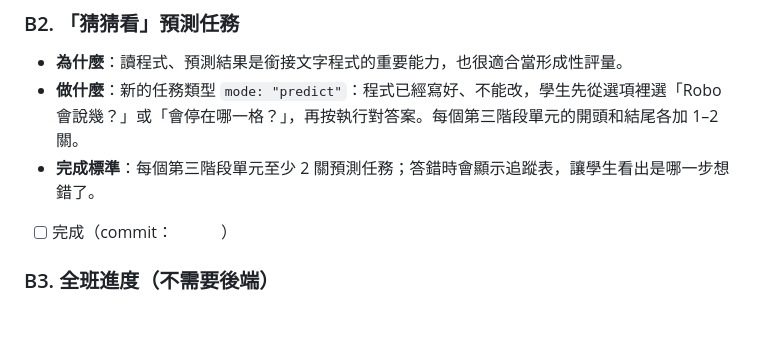
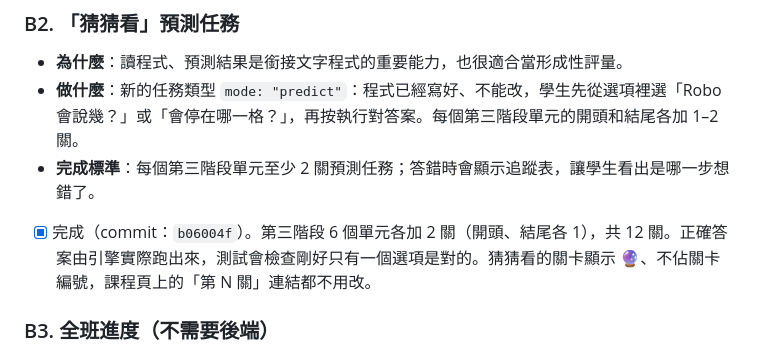
Before and after one commit to tmparz/re-blockly-game, a Markdown page: docs/20261004-001-roadmap.md, the part around the change. Rendered like a GitHub page; blank space fills up the shorter version.

Commit message:
docs(roadmap): tick B2 predict missions
Co-Authored-By: Claude Opus 5.5 <noreply@anthropic.com>

```diff
--- a/docs/20261004-001-roadmap.md
+++ b/docs/20261004-001-roadmap.md
@@ -71,7 +71,7 @@
 - **為什麼**：讀程式、預測結果是銜接文字程式的重要能力，也很適合當形成性評量。
 - **做什麼**：新的任務類型 `mode: "predict"`：程式已經寫好、不能改，學生先從選項裡選「Robo 會說幾？」或「會停在哪一格？」，再按執行對答案。每個第三階段單元的開頭和結尾各加 1–2 關。
 - **完成標準**：每個第三階段單元至少 2 關預測任務；答錯時會顯示追蹤表，讓學生看出是哪一步想錯了。
-- [ ] 完成（commit：　　　）
+- [x] 完成（commit：`b06004f`）。第三階段 6 個單元各加 2 關（開頭、結尾各 1），共 12 關。正確答案由引擎實際跑出來，測試會檢查剛好只有一個選項是對的。猜猜看的關卡顯示 🔮、不佔關卡編號，課程頁上的「第 N 關」連結都不用改。
 
 ### B3. 全班進度（不需要後端）
 - **為什麼**：老師需要知道誰卡在哪一關。
```
